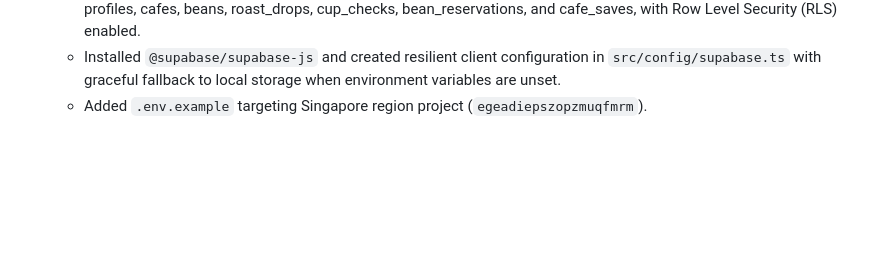
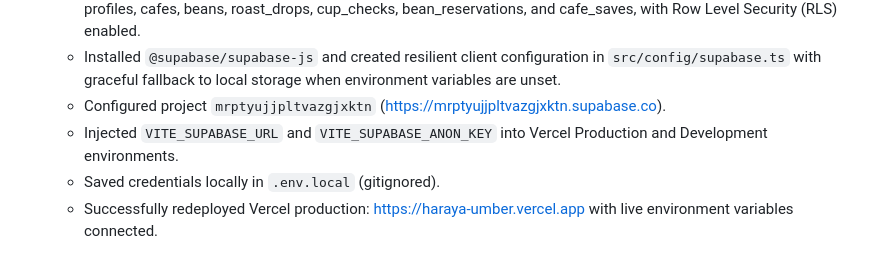
Before and after one commit to focalstack-lex/Haraya., a Markdown page: journal/2026-09-28.md, the part around the change. GitHub-like rendering; blank space fills up the shorter version.

Commit message:
docs: document live supabase environment setup in development journal

```diff
--- a/journal/2026-09-28.md
+++ b/journal/2026-09-28.md
@@ -222,4 +222,7 @@ dashboards limited to the shared token changes.
   - Created migration `supabase/migrations/20260928000000_init_haraya_schema.sql` covering 7 relational tables:
     profiles, cafes, beans, roast_drops, cup_checks, bean_reservations, and cafe_saves, with Row Level Security (RLS) enabled.
   - Installed `@supabase/supabase-js` and created resilient client configuration in `src/config/supabase.ts` with graceful fallback to local storage when environment variables are unset.
-  - Added `.env.example` targeting Singapore region project (`egeadiepszopzmuqfmrm`).
+  - Configured project `mrptyujjpltvazgjxktn` (https://mrptyujjpltvazgjxktn.supabase.co).
+  - Injected `VITE_SUPABASE_URL` and `VITE_SUPABASE_ANON_KEY` into Vercel Production and Development environments.
+  - Saved credentials locally in `.env.local` (gitignored).
+  - Successfully redeployed Vercel production: https://haraya-umber.vercel.app with live environment variables connected.
```
